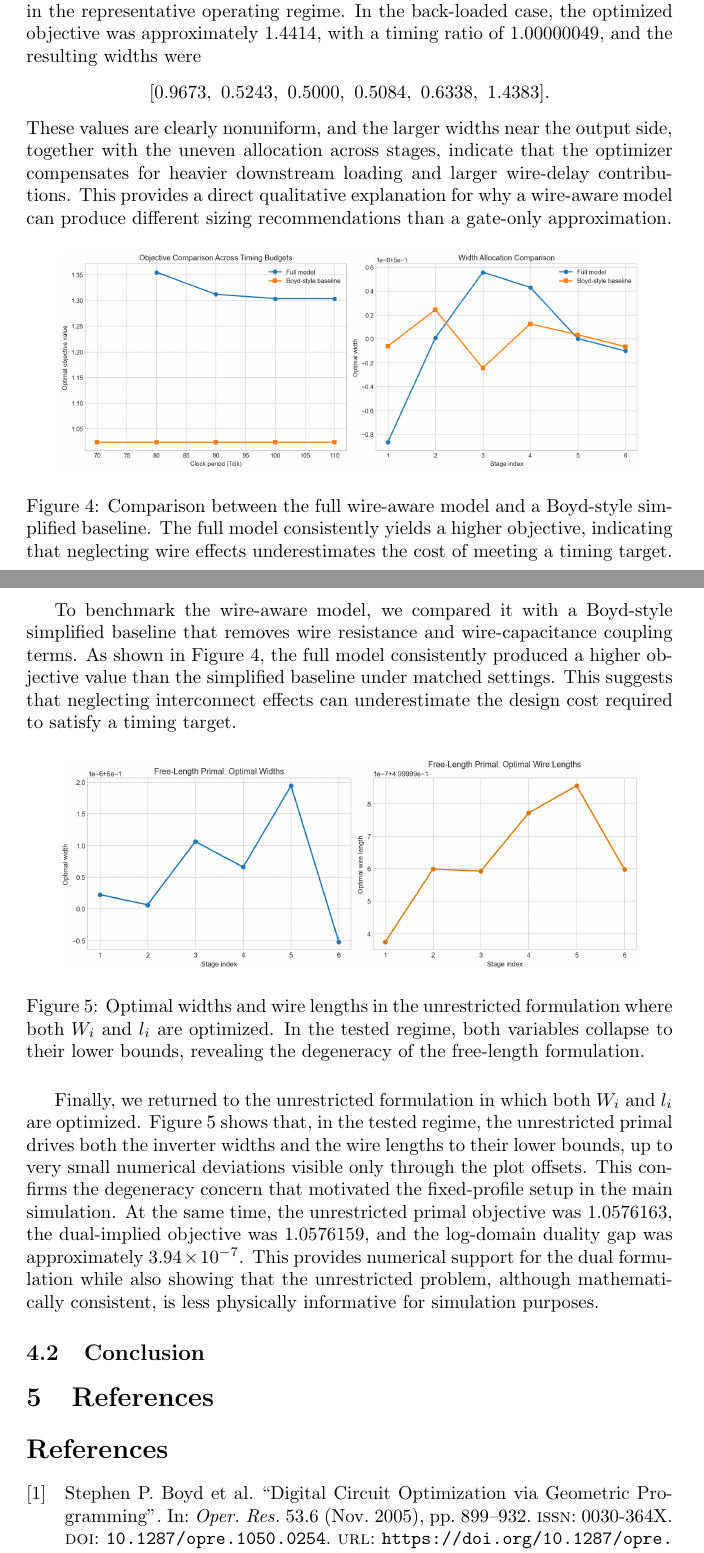
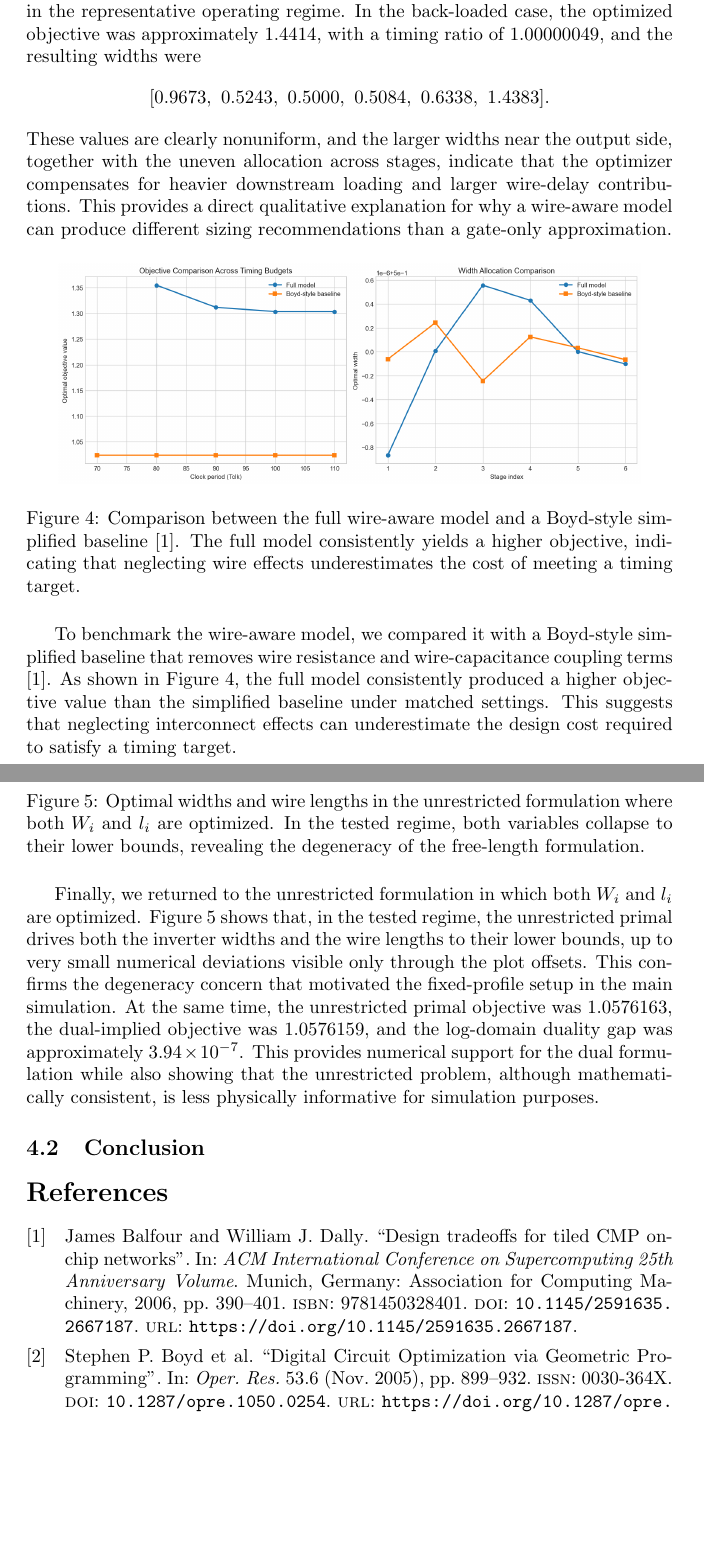
Before and after one commit to johnh0425/203B, a LaTeX document (203b.tex, which reads references.bib): two parts of pages 17 and 18 of 19, joined at a grey line, cut so that both start at the same text, the shorter picture padded with empty space. Compiled offline with pdfLaTeX.

Commit message:
added inline citations +  references

```diff
--- a/203b.tex
+++ b/203b.tex
@@ -693,11 +693,11 @@ These values are clearly nonuniform, and the larger widths near the output side,
 \begin{figure}[H]
     \centering
     \includegraphics[width=0.90\linewidth]{simulation/plots/full_vs_baseline.png}
-    \caption{Comparison between the full wire-aware model and a Boyd-style simplified baseline. The full model consistently yields a higher objective, indicating that neglecting wire effects underestimates the cost of meeting a timing target.}
+    \caption{Comparison between the full wire-aware model and a Boyd-style simplified baseline \cite{baseline}. The full model consistently yields a higher objective, indicating that neglecting wire effects underestimates the cost of meeting a timing target.}
     \label{fig:baseline_compare}
 \end{figure}
 
-To benchmark the wire-aware model, we compared it with a Boyd-style simplified baseline that removes wire resistance and wire-capacitance coupling terms. As shown in Figure~\ref{fig:baseline_compare}, the full model consistently produced a higher objective value than the simplified baseline under matched settings. This suggests that neglecting interconnect effects can underestimate the design cost required to satisfy a timing target.
+To benchmark the wire-aware model, we compared it with a Boyd-style simplified baseline that removes wire resistance and wire-capacitance coupling terms \cite{baseline}. As shown in Figure~\ref{fig:baseline_compare}, the full model consistently produced a higher objective value than the simplified baseline under matched settings. This suggests that neglecting interconnect effects can underestimate the design cost required to satisfy a timing target.
 
 \begin{figure}[H]
     \centering
@@ -711,7 +711,7 @@ Finally, we returned to the unrestricted formulation in which both $W_i$ and $l_
 \subsection{Conclusion}
 
 
-\section{References}
+% \section{References}
 
 \printbibliography
 
--- a/references.bib
+++ b/references.bib
@@ -64,3 +64,15 @@ series = {DAC '04}
   pages={1426-1438},
   keywords={Signal processing;Optimization methods;Signal processing algorithms;Symmetric matrices;Linear programming;Algorithm design and analysis;Lagrangian functions;Robustness;Digital communication;Digital signal processing;Convex optimization;digital communications;duality;second-order cone programming (SOCP);semidefinite programming (SDP);signal processing},
   doi={10.1109/JSAC.2006.879347}}
+
+@inproceedings{baseline,
+author = {Balfour, James and Dally, William J.},
+title = {Design tradeoffs for tiled CMP on-chip networks},
+year = {2006},
+isbn = {9781450328401},
+publisher = {Association for Computing Machinery},
+address = {New York, NY, USA},
+url = {https://doi.org/10.1145/2591635.2667187},
+doi = {10.1145/2591635.2667187},
+abstract = {We develop detailed area and energy models for on-chip interconnection networks and describe tradeoffs in the design of efficient networks for tiled chip multiprocessors. Using these detailed models we investigate how aspects of the network architecture including topology, channel width, routing strategy, and buffer size affect performance and impact area and energy efficiency. We simulate the performance of a variety of on-chip networks designed for tiled chip multiprocessors implemented in an advanced VLSI process and compare area and energy efficiencies estimated from our models. We demonstrate that the introduction of a second parallel network can increase performance while improving efficiency, and evaluate different strategies for distributing traffic over the subnetworks. Drawing on insights from our analysis, we present a concentrated mesh topology with replicated subnetworks and express channels which provides a 24\% improvement in area efficiency and a 48\% improvement in energy efficiency over other networks evaluated in this study.},
+booktitle = {ACM International Conference on Supercomputing 25th Anniversary Volume},
```
Also changed, not shown: 203b.bbl (added), 203b.pdf, simulation/plots/cmos.png (added), 203b.tex (4 more changed lines), references.bib (4 more changed lines), 8 other files.
